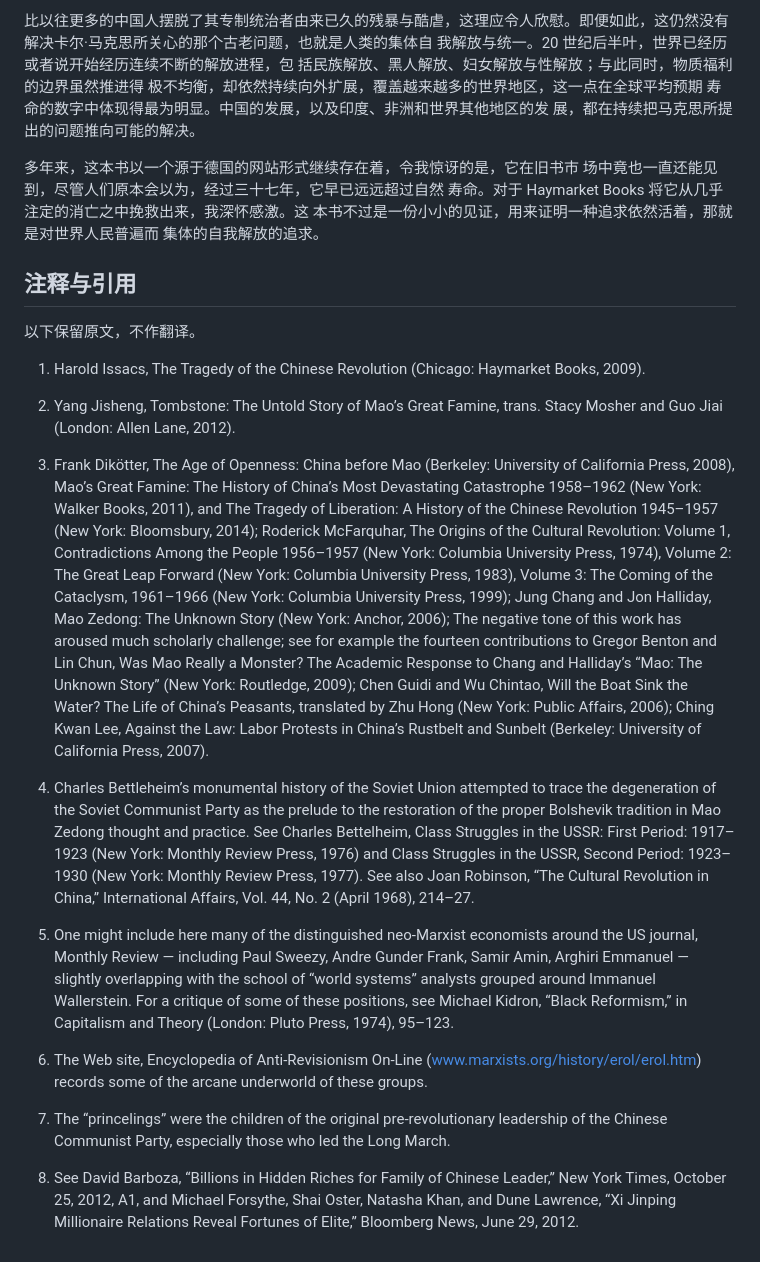
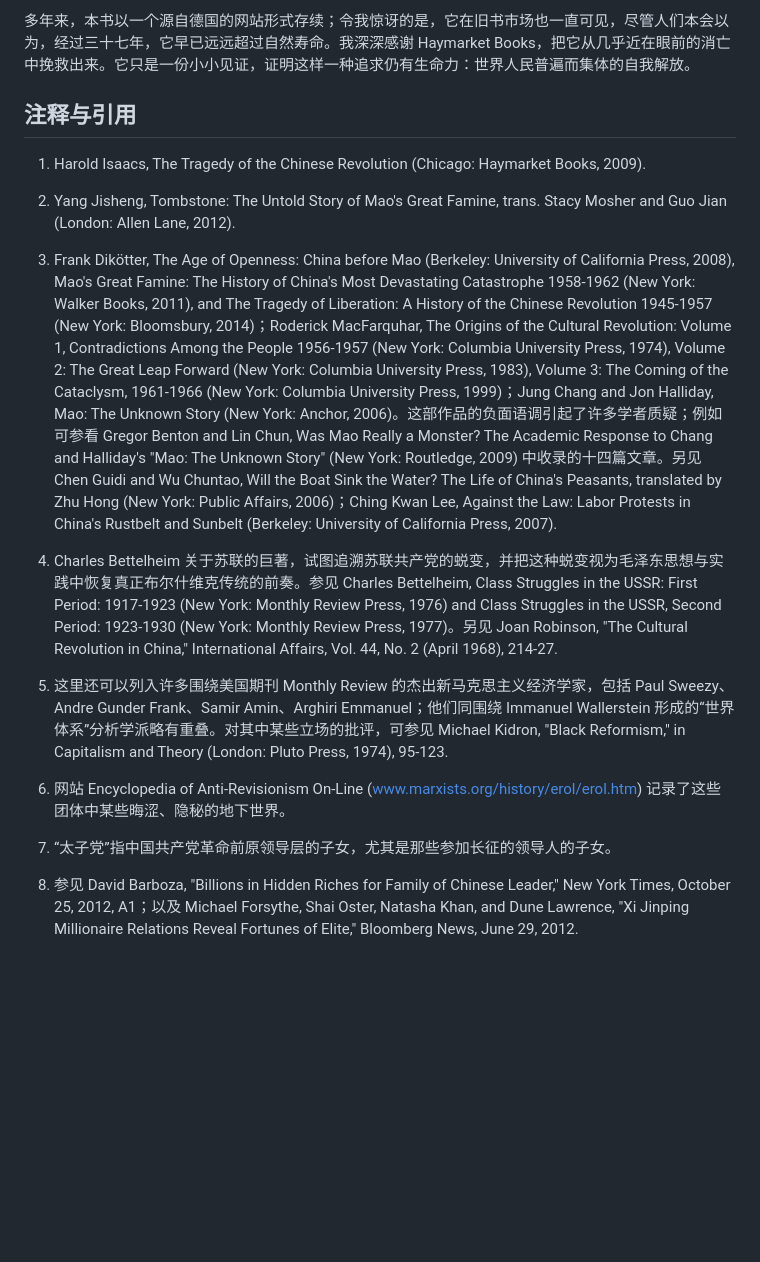
Before and after one commit to congyuemao/tianming-ai-translation, a Markdown page: each_chapter/00_2015_preface.md, the part around one of its changes. GitHub-like rendering; blank space fills up the shorter version.

```diff
--- a/each_chapter/00_2015_preface.md
+++ b/each_chapter/00_2015_preface.md
@@ -34,24 +30,20 @@
 
-比以往更多的中国人摆脱了其专制统治者由来已久的残暴与酷虐，这理应令人欣慰。即便如此，这仍然没有解决卡尔·马克思所关心的那个古老问题，也就是人类的集体自 我解放与统一。20 世纪后半叶，世界已经历或者说开始经历连续不断的解放进程，包 括民族解放、黑人解放、妇女解放与性解放；与此同时，物质福利的边界虽然推进得 极不均衡，却依然持续向外扩展，覆盖越来越多的世界地区，这一点在全球平均预期 寿命的数字中体现得最为明显。中国的发展，以及印度、非洲和世界其他地区的发 展，都在持续把马克思所提出的问题推向可能的解决。
-
-多年来，这本书以一个源于德国的网站形式继续存在着，令我惊讶的是，它在旧书市 场中竟也一直还能见到，尽管人们原本会以为，经过三十七年，它早已远远超过自然 寿命。对于 Haymarket Books 将它从几乎注定的消亡之中挽救出来，我深怀感激。这 本书不过是一份小小的见证，用来证明一种追求依然活着，那就是对世界人民普遍而 集体的自我解放的追求。
+多年来，本书以一个源自德国的网站形式存续；令我惊讶的是，它在旧书市场也一直可见，尽管人们本会以为，经过三十七年，它早已远远超过自然寿命。我深深感谢 Haymarket Books，把它从几乎近在眼前的消亡中挽救出来。它只是一份小小见证，证明这样一种追求仍有生命力：世界人民普遍而集体的自我解放。
 
 ## 注释与引用
 
-以下保留原文，不作翻译。
+1. Harold Isaacs, The Tragedy of the Chinese Revolution (Chicago: Haymarket Books, 2009).
 
-1. Harold Issacs, The Tragedy of the Chinese Revolution (Chicago: Haymarket Books, 2009).
+2. Yang Jisheng, Tombstone: The Untold Story of Mao's Great Famine, trans. Stacy Mosher and Guo Jian (London: Allen Lane, 2012).
 
-2. Yang Jisheng, Tombstone: The Untold Story of Mao’s Great Famine, trans. Stacy Mosher and Guo Jiai (London: Allen Lane, 2012).
+3. Frank Dikötter, The Age of Openness: China before Mao (Berkeley: University of California Press, 2008), Mao's Great Famine: The History of China's Most Devastating Catastrophe 1958-1962 (New York: Walker Books, 2011), and The Tragedy of Liberation: A History of the Chinese Revolution 1945-1957 (New York: Bloomsbury, 2014)；Roderick MacFarquhar, The Origins of the Cultural Revolution: Volume 1, Contradictions Among the People 1956-1957 (New York: Columbia University Press, 1974), Volume 2: The Great Leap Forward (New York: Columbia University Press, 1983), Volume 3: The Coming of the Cataclysm, 1961-1966 (New York: Columbia University Press, 1999)；Jung Chang and Jon Halliday, Mao: The Unknown Story (New York: Anchor, 2006)。这部作品的负面语调引起了许多学者质疑；例如可参看 Gregor Benton and Lin Chun, Was Mao Really a Monster? The Academic Response to Chang and Halliday's "Mao: The Unknown Story" (New York: Routledge, 2009) 中收录的十四篇文章。另见 Chen Guidi and Wu Chuntao, Will the Boat Sink the Water? The Life of China's Peasants, translated by Zhu Hong (New York: Public Affairs, 2006)；Ching Kwan Lee, Against the Law: Labor Protests in China's Rustbelt and Sunbelt (Berkeley: University of California Press, 2007).
 
-3. Frank Dikötter, The Age of Openness: China before Mao (Berkeley: University of California Press, 2008), Mao’s Great Famine: The History of China’s Most Devastating Catastrophe 1958–1962 (New York: Walker Books, 2011), and The Tragedy of Liberation: A History of the Chinese Revolution 1945–1957 (New York: Bloomsbury, 2014); Roderick McFarquhar, The Origins of the Cultural Revolution: Volume 1, Contradictions Among the People 1956–1957 (New York: Columbia University Press, 1974), Volume 2: The Great Leap Forward (New York: Columbia University Press, 1983), Volume 3: The Coming of the Cataclysm, 1961–1966 (New York: Columbia University Press, 1999); Jung Chang and Jon Halliday, Mao Zedong: The Unknown Story (New York: Anchor, 2006); The negative tone of this work has aroused much scholarly challenge; see for example the fourteen contributions to Gregor Benton and Lin Chun, Was Mao Really a Monster? The Academic Response to Chang and Halliday’s “Mao: The Unknown Story” (New York: Routledge, 2009); Chen Guidi and Wu Chintao, Will the Boat Sink the Water? The Life of China’s Peasants, translated by Zhu Hong (New York: Public Affairs, 2006); Ching Kwan Lee, Against the Law: Labor Protests in China’s Rustbelt and Sunbelt (Berkeley: University of California Press, 2007).
+4. Charles Bettelheim 关于苏联的巨著，试图追溯苏联共产党的蜕变，并把这种蜕变视为毛泽东思想与实践中恢复真正布尔什维克传统的前奏。参见 Charles Bettelheim, Class Struggles in the USSR: First Period: 1917-1923 (New York: Monthly Review Press, 1976) and Class Struggles in the USSR, Second Period: 1923-1930 (New York: Monthly Review Press, 1977)。另见 Joan Robinson, "The Cultural Revolution in China," International Affairs, Vol. 44, No. 2 (April 1968), 214-27.
 
-4. Charles Bettleheim’s monumental history of the Soviet Union attempted to trace the degeneration of the Soviet Communist Party as the prelude to the restoration of the proper Bolshevik tradition in Mao Zedong thought and practice. See Charles Bettelheim, Class Struggles in the USSR: First Period: 1917– 1923 (New York: Monthly Review Press, 1976) and Class Struggles in the USSR, Second Period: 1923–1930 (New York: Monthly Review Press, 1977). See also Joan Robinson, “The Cultural Revolution in China,” International Affairs, Vol. 44, No. 2 (April 1968), 214–27.
+5. 这里还可以列入许多围绕美国期刊 Monthly Review 的杰出新马克思主义经济学家，包括 Paul Sweezy、Andre Gunder Frank、Samir Amin、Arghiri Emmanuel；他们同围绕 Immanuel Wallerstein 形成的“世界体系”分析学派略有重叠。对其中某些立场的批评，可参见 Michael Kidron, "Black Reformism," in Capitalism and Theory (London: Pluto Press, 1974), 95-123.
 
-5. One might include here many of the distinguished neo-Marxist economists around the US journal, Monthly Review — including Paul Sweezy, Andre Gunder Frank, Samir Amin, Arghiri Emmanuel — slightly overlapping with the school of “world systems” analysts grouped around Immanuel Wallerstein. For a critique of some of these positions, see Michael Kidron, “Black Reformism,” in Capitalism and Theory (London: Pluto Press, 1974), 95–123.
+6. 网站 Encyclopedia of Anti-Revisionism On-Line (www.marxists.org/history/erol/erol.htm) 记录了这些团体中某些晦涩、隐秘的地下世界。
 
-6. The Web site, Encyclopedia of Anti-Revisionism On-Line (www.marxists.org/history/erol/erol.htm) records some of the arcane underworld of these groups.
+7. “太子党”指中国共产党革命前原领导层的子女，尤其是那些参加长征的领导人的子女。
 
-7. The “princelings” were the children of the original pre-revolutionary leadership of the Chinese Communist Party, especially those who led the Long March.
-
-8. See David Barboza, “Billions in Hidden Riches for Family of Chinese Leader,” New York Times, October 25, 2012, A1, and Michael Forsythe, Shai Oster, Natasha Khan, and Dune Lawrence, “Xi Jinping Millionaire Relations Reveal Fortunes of Elite,” Bloomberg News, June 29, 2012.
+8. 参见 David Barboza, "Billions in Hidden Riches for Family of Chinese Leader," New York Times, October 25, 2012, A1；以及 Michael Forsythe, Shai Oster, Natasha Khan, and Dune Lawrence, "Xi Jinping Millionaire Relations Reveal Fortunes of Elite," Bloomberg News, June 29, 2012.
```
Also changed, not shown: other parts of each_chapter/00_2015_preface.md (+13 -17 lines), skills/book-translation-polish/SKILL.md (added, +42 -0 lines).
